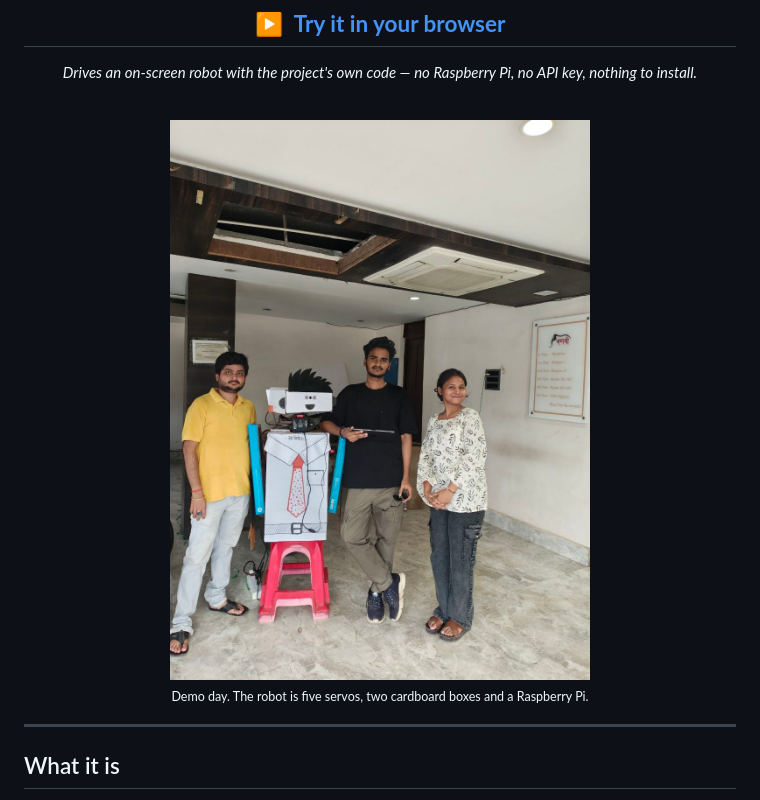
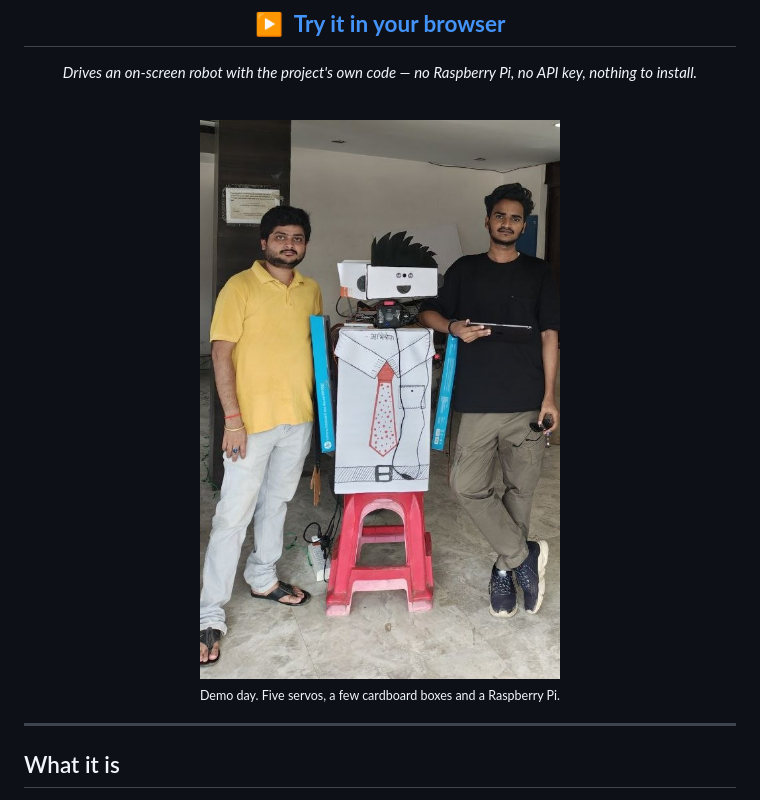
Before and after one commit to geekksv/artyom-robo, a Markdown page: README.md, the part around one of its changes. Rendered like a GitHub page; pictures changed too: docs/media/robot-team.jpg.

Commit message:
docs: drop the top photo, crop the demo-day shot
Removes the hero image so the title, badges and demo link sit above the fold on
their own. The demo-day photo is cropped to the robot and the two people who
built it, and robot-finished.jpg is deleted now that nothing references it.

```diff
--- a/README.md
+++ b/README.md
@@ -22,9 +20,9 @@ nothing to install.*
 
 <br>
 
-<img src="docs/media/robot-team.jpg" alt="Artyom on demo day, with the people who built it" width="560">
+<img src="docs/media/robot-team.jpg" alt="Artyom on demo day, standing between two of the people who built it" width="420">
 
-<sub>Demo day. The robot is five servos, two cardboard boxes and a Raspberry Pi.</sub>
+<sub>Demo day. Five servos, a few cardboard boxes and a Raspberry Pi.</sub>
 
 </div>
 
```
Also changed, not shown: other parts of README.md (+0 -2 lines).
